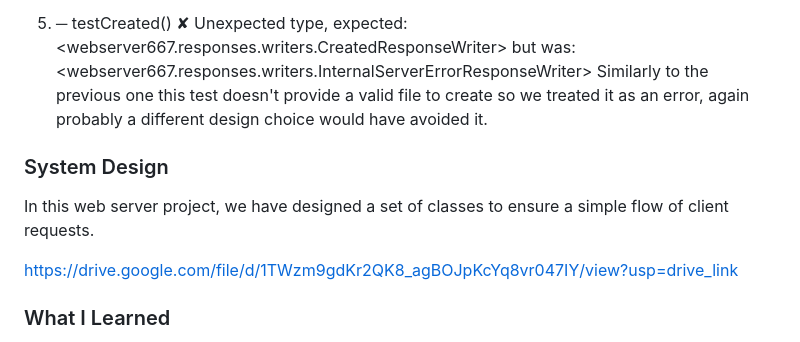
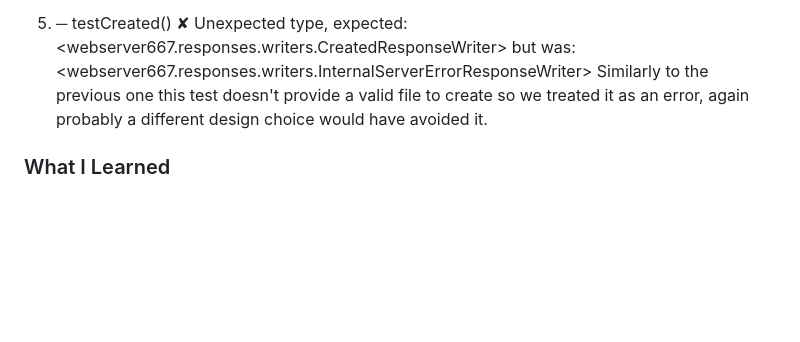
Before and after one commit to MalavyaRaval/Web-Server, a Markdown page: README.md, the part around the change. Rendered like a GitHub page; blank space fills up the shorter version.

```diff
--- a/README.md
+++ b/README.md
@@ -63,12 +63,6 @@ We treated situations in which the script cannot be executed as errors, therefor
 5. ─ testCreated() ✘ Unexpected type, expected: <webserver667.responses.writers.CreatedResponseWriter> but was: <webserver667.responses.writers.InternalServerErrorResponseWriter>
 Similarly to the previous one this test doesn't provide a valid file to create so we treated it as an error, again probably a different design choice would have avoided it.
 
-### System Design
-
-In this web server project, we have designed a set of classes to ensure a simple flow of client requests.
-
-https://drive.google.com/file/d/1TWzm9gdKr2QK8_agBOJpKcYq8vr047IY/view?usp=drive_link
-
 ### What I Learned
 
 This was a really nice opportunity to collabrate with my teammate and work on an actuall server and passing all the tests, that were written in the class.
```
